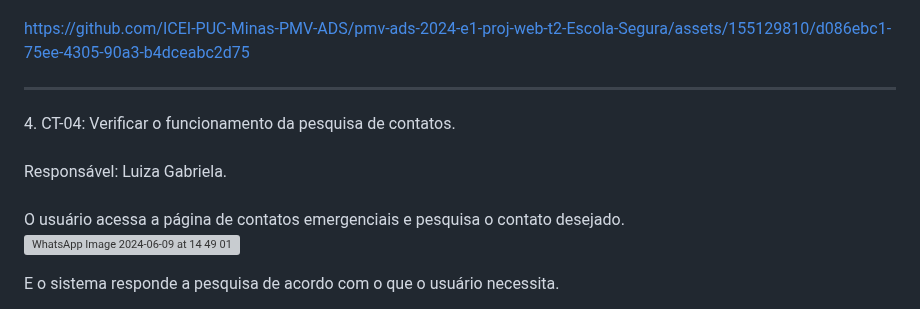
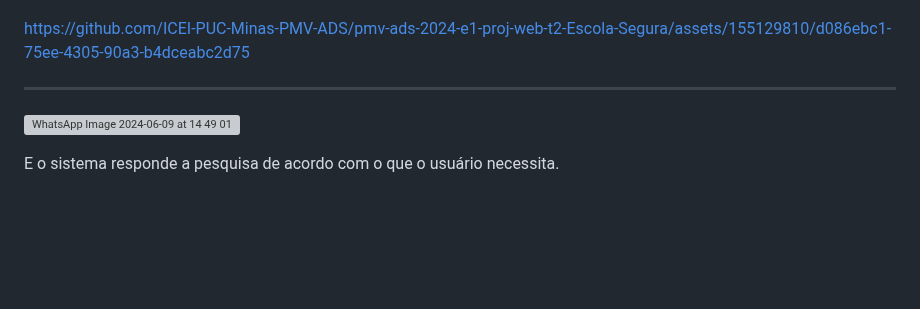
Before and after one commit to ICEI-PUC-Minas-PMV-ADS/pmv-ads-2024-e1-proj-web-t2-Escola-Segura, a Markdown page: docs/08-Registro de Testes de Software.md, the part around the change. GitHub-like rendering; blank space fills up the shorter version; grey boxes are pictures that could not be loaded.

```diff
--- a/docs/08-Registro de Testes de Software.md
+++ b/docs/08-Registro de Testes de Software.md
@@ -50,11 +50,7 @@ A Informação de usuário logado é armazenada em localStorage.
 
 https://github.com/ICEI-PUC-Minas-PMV-ADS/pmv-ads-2024-e1-proj-web-t2-Escola-Segura/assets/155129810/d086ebc1-75ee-4305-90a3-b4dceabc2d75
 <hr>
-4. CT-04: Verificar o funcionamento da pesquisa de contatos.
-<br><br>
-Responsável: Luiza Gabriela.
-<br><br>
-O usuário acessa a página de contatos emergenciais e pesquisa o contato desejado.
+
 
 ![WhatsApp Image 2024-06-09 at 14 49 01](https://github.com/ICEI-PUC-Minas-PMV-ADS/pmv-ads-2024-e1-proj-web-t2-Escola-Segura/assets/143669562/36cf0e2f-2cba-46eb-a8a9-74468a286ed5)
 
```
